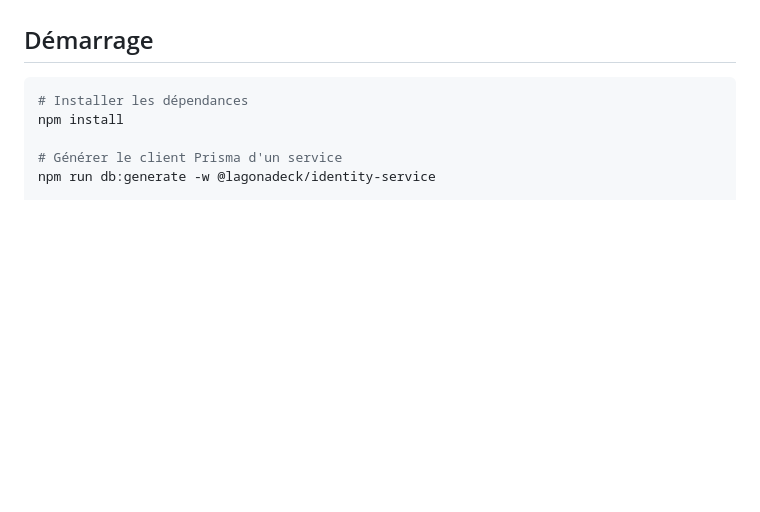
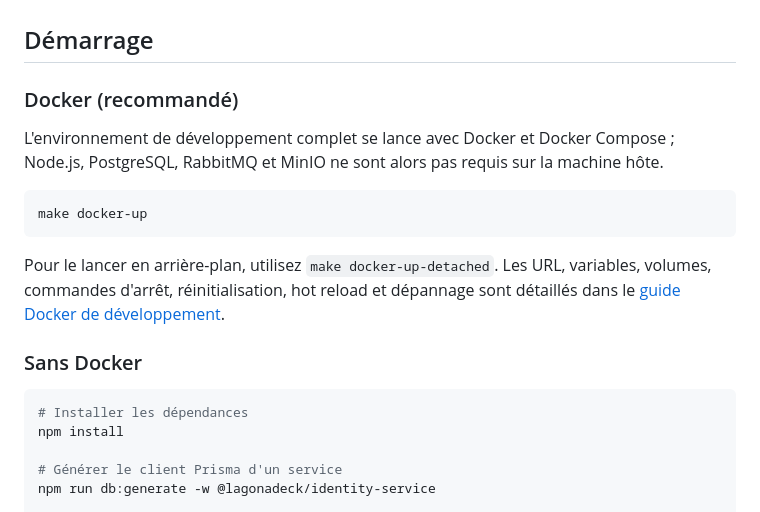
Before and after one commit to LagonaDeck/lagonadeck, a Markdown page: README.md, the part around the change. Drawn GitHub-style; blank space fills up the shorter version.

Commit message:
docs(dev-env): document Docker development workflow

````diff
--- a/README.md
+++ b/README.md
@@ -76,6 +76,22 @@ docs/                  architecture, diagrammes, API, ADR
 
 ## Démarrage
 
+### Docker (recommandé)
+
+L'environnement de développement complet se lance avec Docker et Docker Compose ;
+Node.js, PostgreSQL, RabbitMQ et MinIO ne sont alors pas requis sur la machine
+hôte.
+
+```bash
+make docker-up
+```
+
+Pour le lancer en arrière-plan, utilisez `make docker-up-detached`. Les URL,
+variables, volumes, commandes d'arrêt, réinitialisation, hot reload et
+dépannage sont détaillés dans le [guide Docker de développement](docs/development/docker-development.md).
+
+### Sans Docker
+
 ```bash
 # Installer les dépendances
 npm install
````
Also changed, not shown: docs/development/docker-development.md (added, +144 -0 lines).
